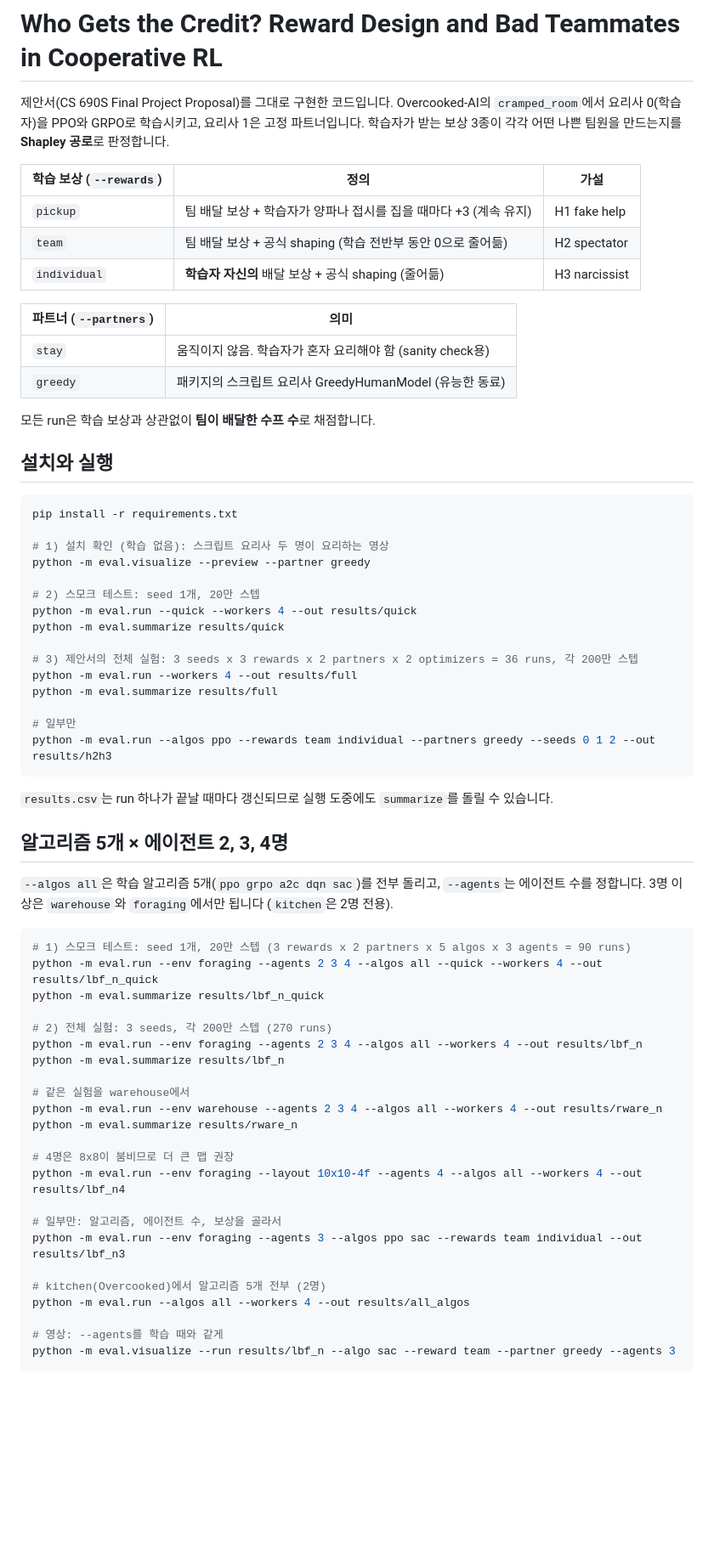
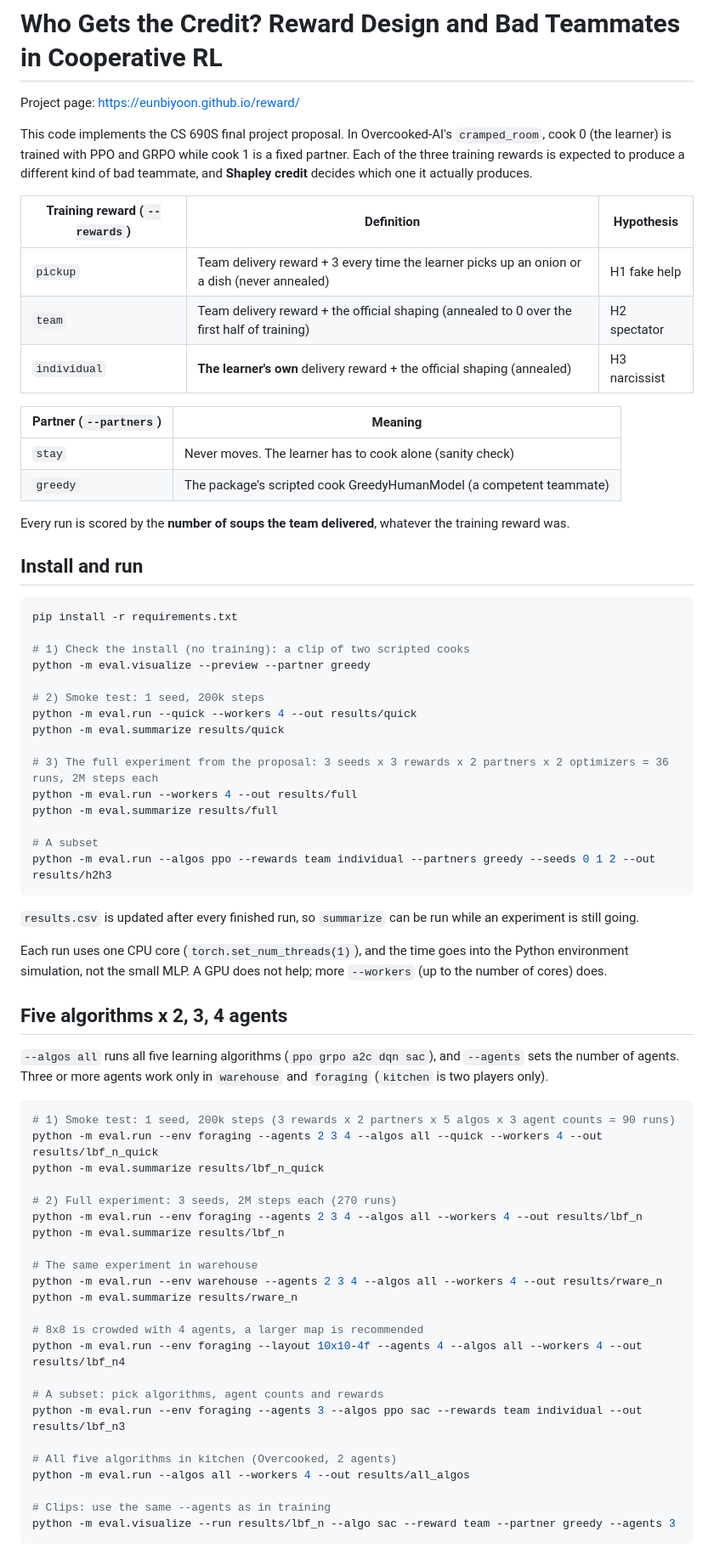
Before and after one commit to EunbiYoon/reward, a Markdown page: README.md, the part around one of its changes. Shown at 85% size. GitHub-like rendering; blank space fills up the shorter version.

````diff
--- a/README.md
+++ b/README.md
@@ -1,72 +1,77 @@
 # Who Gets the Credit? Reward Design and Bad Teammates in Cooperative RL
 
-제안서(CS 690S Final Project Proposal)를 그대로 구현한 코드입니다. Overcooked-AI의 `cramped_room`에서
-요리사 0(학습자)을 PPO와 GRPO로 학습시키고, 요리사 1은 고정 파트너입니다. 학습자가 받는 보상 3종이
-각각 어떤 나쁜 팀원을 만드는지를 **Shapley 공로**로 판정합니다.
+Project page: https://eunbiyoon.github.io/reward/
 
-| 학습 보상 (`--rewards`) | 정의 | 가설 |
+This code implements the CS 690S final project proposal. In Overcooked-AI's `cramped_room`, cook 0 (the learner)
+is trained with PPO and GRPO while cook 1 is a fixed partner. Each of the three training rewards is expected to
+produce a different kind of bad teammate, and **Shapley credit** decides which one it actually produces.
+
+| Training reward (`--rewards`) | Definition | Hypothesis |
 |---|---|---|
-| `pickup` | 팀 배달 보상 + 학습자가 양파나 접시를 집을 때마다 +3 (계속 유지) | H1 fake help |
-| `team` | 팀 배달 보상 + 공식 shaping (학습 전반부 동안 0으로 줄어듦) | H2 spectator |
-| `individual` | **학습자 자신의** 배달 보상 + 공식 shaping (줄어듦) | H3 narcissist |
+| `pickup` | Team delivery reward + 3 every time the learner picks up an onion or a dish (never annealed) | H1 fake help |
+| `team` | Team delivery reward + the official shaping (annealed to 0 over the first half of training) | H2 spectator |
+| `individual` | **The learner's own** delivery reward + the official shaping (annealed) | H3 narcissist |
 
-| 파트너 (`--partners`) | 의미 |
+| Partner (`--partners`) | Meaning |
 |---|---|
-| `stay` | 움직이지 않음. 학습자가 혼자 요리해야 함 (sanity check용) |
-| `greedy` | 패키지의 스크립트 요리사 GreedyHumanModel (유능한 동료) |
+| `stay` | Never moves. The learner has to cook alone (sanity check) |
+| `greedy` | The package's scripted cook GreedyHumanModel (a competent teammate) |
 
-모든 run은 학습 보상과 상관없이 **팀이 배달한 수프 수**로 채점합니다.
+Every run is scored by the **number of soups the team delivered**, whatever the training reward was.
 
-## 설치와 실행
+## Install and run
 
 ```bash
 pip install -r requirements.txt
 
-# 1) 설치 확인 (학습 없음): 스크립트 요리사 두 명이 요리하는 영상
+# 1) Check the install (no training): a clip of two scripted cooks
 python -m eval.visualize --preview --partner greedy
 
-# 2) 스모크 테스트: seed 1개, 20만 스텝
+# 2) Smoke test: 1 seed, 200k steps
 python -m eval.run --quick --workers 4 --out results/quick
 python -m eval.summarize results/quick
 
-# 3) 제안서의 전체 실험: 3 seeds x 3 rewards x 2 partners x 2 optimizers = 36 runs, 각 200만 스텝
+# 3) The full experiment from the proposal: 3 seeds x 3 rewards x 2 partners x 2 optimizers = 36 runs, 2M steps each
 python -m eval.run --workers 4 --out results/full
 python -m eval.summarize results/full
 
-# 일부만
+# A subset
 python -m eval.run --algos ppo --rewards team individual --partners greedy --seeds 0 1 2 --out results/h2h3
 ```
 
-`results.csv`는 run 하나가 끝날 때마다 갱신되므로 실행 도중에도 `summarize`를 돌릴 수 있습니다.
+`results.csv` is updated after every finished run, so `summarize` can be run while an experiment is still going.
 
-## 알고리즘 5개 × 에이전트 2, 3, 4명
+Each run uses one CPU core (`torch.set_num_threads(1)`), and the time goes into the Python environment simulation,
+not the small MLP. A GPU does not help; more `--workers` (up to the number of cores) does.
 
-`--algos all`은 학습 알고리즘 5개(`ppo grpo a2c dqn sac`)를 전부 돌리고, `--agents`는 에이전트 수를 정합니다.
-3명 이상은 `warehouse`와 `foraging`에서만 됩니다 (`kitchen`은 2명 전용).
+## Five algorithms x 2, 3, 4 agents
+
+`--algos all` runs all five learning algorithms (`ppo grpo a2c dqn sac`), and `--agents` sets the number of agents.
+Three or more agents work only in `warehouse` and `foraging` (`kitchen` is two players only).
 
 ```bash
-# 1) 스모크 테스트: seed 1개, 20만 스텝 (3 rewards x 2 partners x 5 algos x 3 agents = 90 runs)
+# 1) Smoke test: 1 seed, 200k steps (3 rewards x 2 partners x 5 algos x 3 agent counts = 90 runs)
 python -m eval.run --env foraging --agents 2 3 4 --algos all --quick --workers 4 --out results/lbf_n_quick
 python -m eval.summarize results/lbf_n_quick
 
-# 2) 전체 실험: 3 seeds, 각 200만 스텝 (270 runs)
+# 2) Full experiment: 3 seeds, 2M steps each (270 runs)
 python -m eval.run --env foraging --agents 2 3 4 --algos all --workers 4 --out results/lbf_n
 python -m eval.summarize results/lbf_n
 
-# 같은 실험을 warehouse에서
+# The same experiment in warehouse
 python -m eval.run --env warehouse --agents 2 3 4 --algos all --workers 4 --out results/rware_n
 python -m eval.summarize results/rware_n
 
-# 4명은 8x8이 붐비므로 더 큰 맵 권장
+# 8x8 is crowded with 4 agents, a larger map is recommended
 python -m eval.run --env foraging --layout 10x10-4f --agents 4 --algos all --workers 4 --out results/lbf_n4
 
-# 일부만: 알고리즘, 에이전트 수, 보상을 골라서
+# A subset: pick algorithms, agent counts and rewards
 python -m eval.run --env foraging --agents 3 --algos ppo sac --rewards team individual --out results/lbf_n3
 
-# kitchen(Overcooked)에서 알고리즘 5개 전부 (2명)
+# All five algorithms in kitchen (Overcooked, 2 agents)
 python -m eval.run --algos all --workers 4 --out results/all_algos
 
-# 영상: --agents를 학습 때와 같게
+# Clips: use the same --agents as in training
 python -m eval.visualize --run results/lbf_n --algo sac --reward team --partner greedy --agents 3
 ```
 
````
Also changed, not shown: other parts of README.md (+98 -86 lines).
